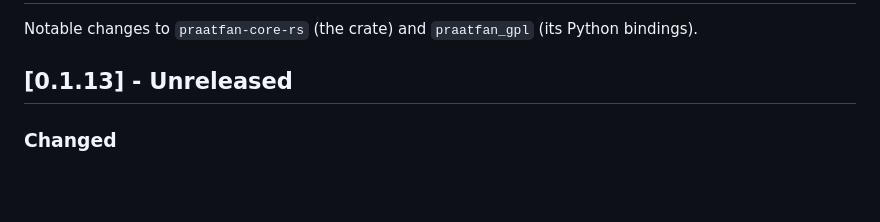
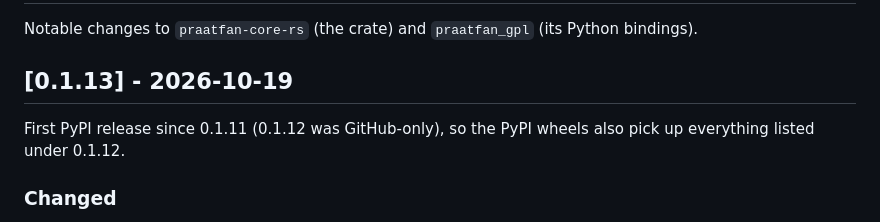
Before and after one commit to ucpresearch/praatfan-core-rs, a Markdown page: CHANGELOG.md, the part around the change. GitHub-like rendering; blank space fills up the shorter version.

Commit message:
CHANGELOG: date 0.1.13
Co-Authored-By: Claude Opus 5.5 (1M context) <noreply@anthropic.com>

```diff
--- a/CHANGELOG.md
+++ b/CHANGELOG.md
@@ -3,7 +3,10 @@
 Notable changes to `praatfan-core-rs` (the crate) and `praatfan_gpl` (its
 Python bindings).
 
-## [0.1.13] - Unreleased
+## [0.1.13] - 2026-10-19
+
+First PyPI release since 0.1.11 (0.1.12 was GitHub-only), so the PyPI wheels
+also pick up everything listed under 0.1.12.
 
 ### Changed
 
```
